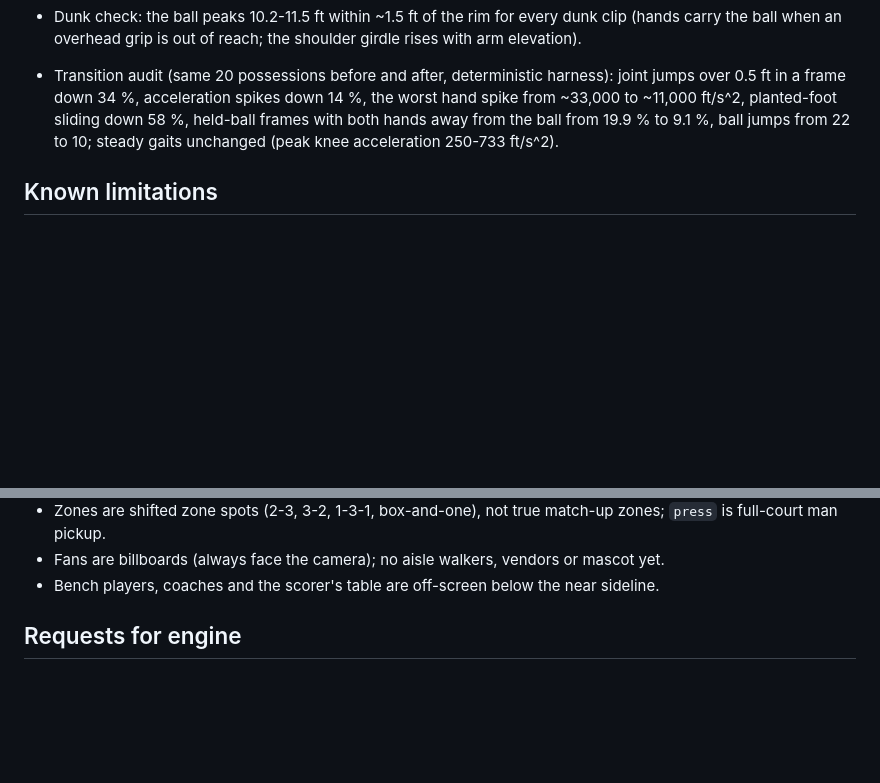
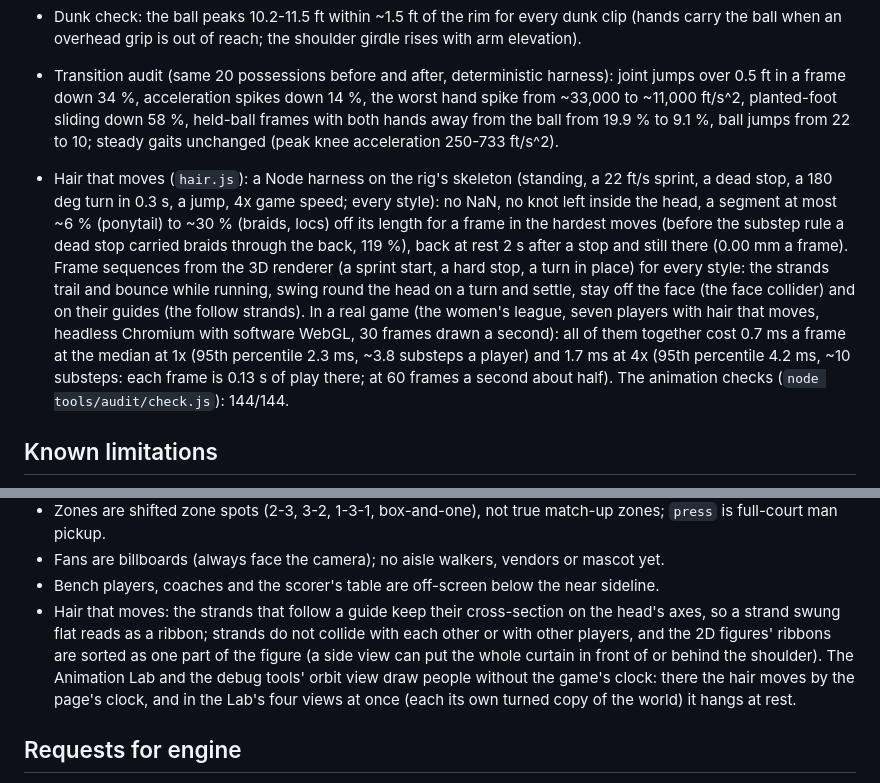
Before and after one commit to rBrown1405/Basketball-game, a Markdown page: docs/MATCH_NOTES.md, 2 parts joined by grey strips. GitHub-like rendering; blank space fills up the shorter version.

Commit message:
Hair that moves: the verification (unit runs, frame sequences, cost in a real game) and limitations in the notes
Co-Authored-By: Claude Opus 5.5 <noreply@anthropic.com>
Claude-Session: https://claude.ai/code/session_014LVg22oZWd4Wbkbz4rW7T1

```diff
--- a/docs/MATCH_NOTES.md
+++ b/docs/MATCH_NOTES.md
@@ -208,6 +208,18 @@ dribble hand follows the ball by IK and the bounce is synced to the footfalls wh
   planted-foot sliding down 58 %, held-ball frames with both hands away from the ball from 19.9 % to 9.1 %,
   ball jumps from 22 to 10; steady gaits unchanged (peak knee acceleration 250-733 ft/s^2).
 
+* Hair that moves (`hair.js`): a Node harness on the rig's skeleton (standing, a 22 ft/s sprint, a dead stop, a 180
+  deg turn in 0.3 s, a jump, 4x game speed; every style): no NaN, no knot left inside the head, a segment at most
+  ~6 % (ponytail) to ~30 % (braids, locs) off its length for a frame in the hardest moves (before the substep rule a
+  dead stop carried braids through the back, 119 %), back at rest 2 s after a stop and still there (0.00 mm a frame).
+  Frame sequences from the 3D renderer (a sprint start, a hard stop, a turn in place) for every style: the strands
+  trail and bounce while running, swing round the head on a turn and settle, stay off the face (the face collider)
+  and on their guides (the follow strands). In a real game (the women's league, seven players with hair that
+  moves, headless Chromium with software WebGL, 30 frames drawn a second): all of them together cost 0.7 ms a
+  frame at the median at 1x (95th percentile 2.3 ms, ~3.8 substeps a player) and 1.7 ms at 4x (95th percentile
+  4.2 ms, ~10 substeps: each frame is 0.13 s of play there; at 60 frames a second about half). The animation checks
+  (`node tools/audit/check.js`): 144/144.
+
 ## Known limitations
 
 * No audio — the host can play whistle/horn/swish sounds from `onEvent`.
@@ -222,6 +234,11 @@ dribble hand follows the ball by IK and the bounce is synced to the footfalls wh
   man pickup.
 * Fans are billboards (always face the camera); no aisle walkers, vendors or mascot yet.
 * Bench players, coaches and the scorer's table are off-screen below the near sideline.
+* Hair that moves: the strands that follow a guide keep their cross-section on the head's axes, so a strand swung
+  flat reads as a ribbon; strands do not collide with each other or with other players, and the 2D figures' ribbons
+  are sorted as one part of the figure (a side view can put the whole curtain in front of or behind the shoulder).
+  The Animation Lab and the debug tools' orbit view draw people without the game's clock: there the hair moves by
+  the page's clock, and in the Lab's four views at once (each its own turned copy of the world) it hangs at rest.
 
 ## Requests for engine
 
```
